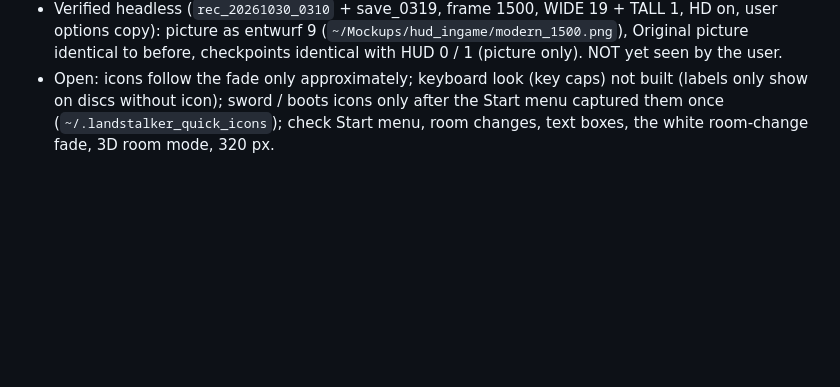
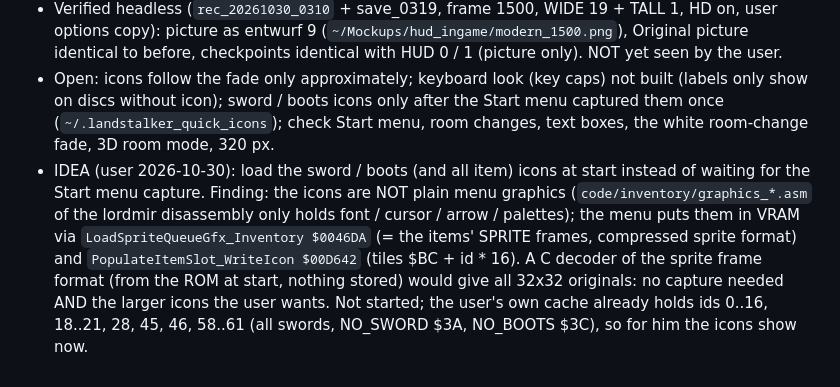
Before and after one commit to CmdrLucid/Project-Friday, a Markdown page: landstalker/docs/HUD_IDEAS.md, the part around the change. Rendered like a GitHub page; blank space fills up the shorter version.

Commit message:
Docs: HUD idea, item icons straight from the ROM sprite frames (no capture, larger icons)
Co-Authored-By: Claude Opus 5.5 <noreply@anthropic.com>

```diff
--- a/landstalker/docs/HUD_IDEAS.md
+++ b/landstalker/docs/HUD_IDEAS.md
@@ -42,3 +42,4 @@ User decisions in order: variant A (corners) -> 'Herzen gestuft' (the game's own
 - Layer built once per frame (`lk_mh_begin`) from the own HUD tilemap via `lk_o_win`: bar colours detected per frame (fill = commonest pixel of the non-uniform lines 0..23, rim / grey = the two uniform lines above the content; content lines 7..20 measured), hearts = window x 88..183, sword + gauge x 15..87, gold x 264..303, transparent = fill + grey, 1 px dark outline; discs r 10 at 16 px spacing, centre (w - 30, 31); icon per pad button from the bindings (`lk_bind_pad_get`, new in input.c): MD A = `EquippedSword $FF114E`, MD B = `NO_BOOTS $3C`, Quick 1 / 2 = their items + count (`lk_q_qty`); no icon in the cache -> the binding letter. Gold bottom right above line 185 (224 with full height). Applied per pixel in the own renderer before the row / HD output (HD tile replacement off under the HUD). Map frames the own path does not draw: lines 0..23 black.
 - Verified headless (`rec_20261030_0310` + save_0319, frame 1500, WIDE 19 + TALL 1, HD on, user options copy): picture as entwurf 9 (`~/Mockups/hud_ingame/modern_1500.png`), Original picture identical to before, checkpoints identical with HUD 0 / 1 (picture only). NOT yet seen by the user.
 - Open: icons follow the fade only approximately; keyboard look (key caps) not built (labels only show on discs without icon); sword / boots icons only after the Start menu captured them once (`~/.landstalker_quick_icons`); check Start menu, room changes, text boxes, the white room-change fade, 3D room mode, 320 px.
+- IDEA (user 2026-10-30): load the sword / boots (and all item) icons at start instead of waiting for the Start menu capture. Finding: the icons are NOT plain menu graphics (`code/inventory/graphics_*.asm` of the lordmir disassembly only holds font / cursor / arrow / palettes); the menu puts them in VRAM via `LoadSpriteQueueGfx_Inventory $0046DA` (= the items' SPRITE frames, compressed sprite format) and `PopulateItemSlot_WriteIcon $00D642` (tiles $BC + id * 16). A C decoder of the sprite frame format (from the ROM at start, nothing stored) would give all 32x32 originals: no capture needed AND the larger icons the user wants. Not started; the user's own cache already holds ids 0..16, 18..21, 28, 45, 46, 58..61 (all swords, NO_SWORD $3A, NO_BOOTS $3C), so for him the icons show now.
```
